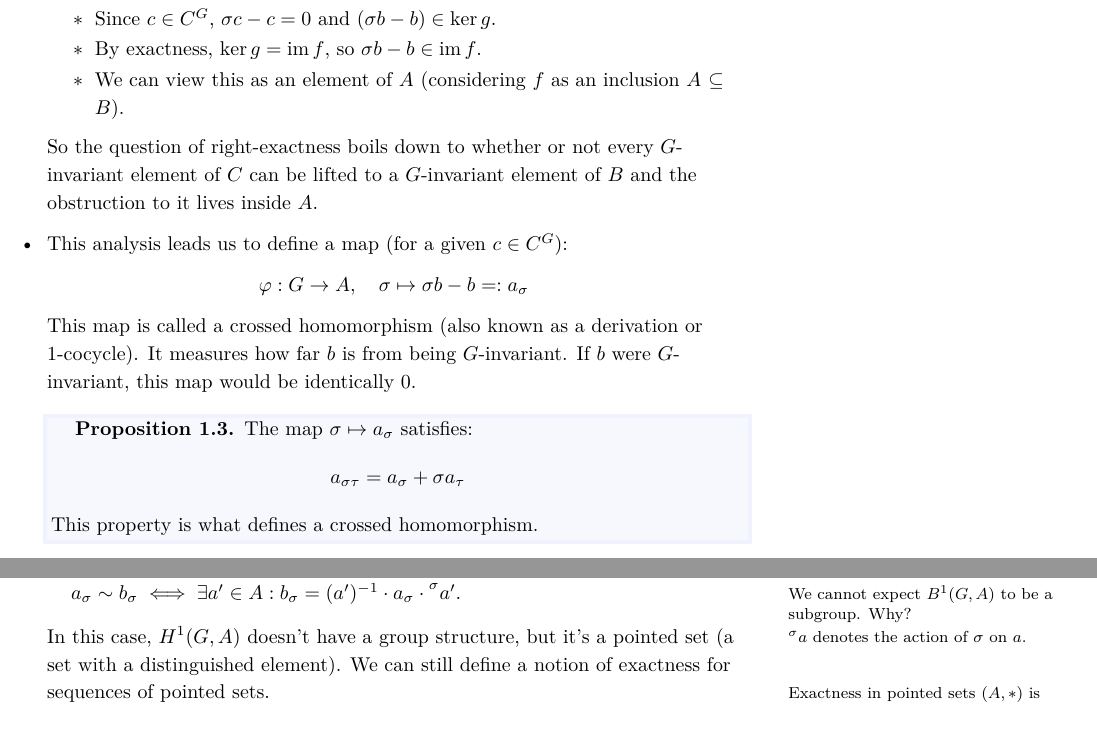
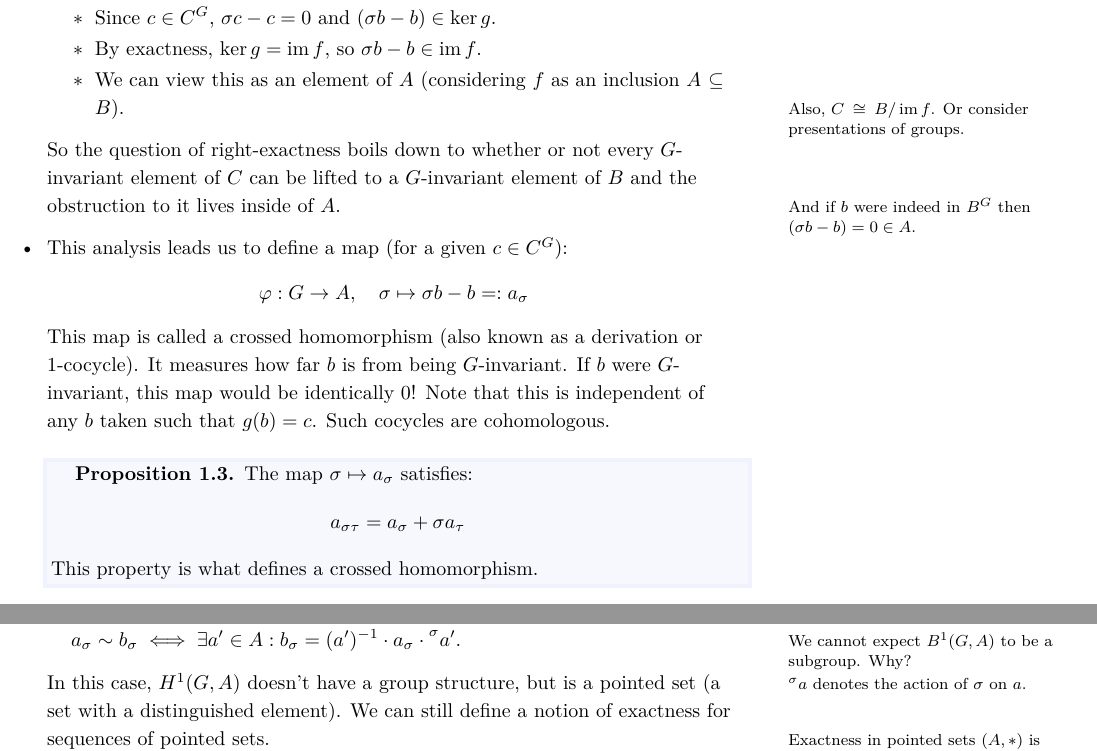
Before and after one commit to Ayushi141/WiSe-2425-Galois-Cohomology-of-Algebraic-Groups, a LaTeX document (main.tex): two parts of pages 4 and 5 of 5, joined at a grey line, cut so that both start at the same text. Compiled offline with XeLaTeX; a LaTeX package or settings file that is missing is left out.

Commit message:
Expanded Lecture 1

```diff
--- a/main.tex
+++ b/main.tex
@@ -91,10 +91,12 @@ $$\{\text{module over } \Z[G]\} \leftrightarrow \{\text{abelian group $A$ with $
             \3 Since $c\in C^G$, $\sigma c - c = 0$ and $(\sigma b-b)\in \ker g$.
             \3 By exactness, $\ker g = \im f$, so $\sigma b - b \in \im f$.
             \3 We can view this as an element of $A$ (considering $f$ as an inclusion $A \subseteq B$).
-    \1[] So the question of right-exactness boils down to whether or not every $G$-invariant element of $C$ can be lifted to a $G$-invariant element of $B$ and the obstruction to it lives inside $A$.
+            \marginnote{Also, $C\cong B / \im f$. Or consider presentations of groups.}
+    \1[] So the question of right-exactness boils down to whether or not every $G$-invariant element of $C$ can be lifted to a $G$-invariant element of $B$ and the obstruction to it lives inside of $A$.
+    \marginnote{And if $b$ were indeed in $B^G$ then $(\sigma b -b)=0\in A$.}
     \1 This analysis leads us to define a map (for a given $c\in C^G$):
     $$\phi: G \to A, \quad \sigma \mapsto \sigma b - b =: a_\sigma$$
-    This map is called a crossed homomorphism (also known as a derivation or 1-cocycle). It measures how far $b$ is from being $G$-invariant. If $b$ were $G$-invariant, this map would be identically $0$.
+    This map is called a crossed homomorphism (also known as a derivation or 1-cocycle). It measures how far $b$ is from being $G$-invariant. If $b$ were $G$-invariant, this map would be identically $0$! Note that this is independent of any $b$ taken such that $g(b)=c$. Such cocycles are cohomologous.
 
 \begin{proposition}
     The map $\sigma \mapsto a_\sigma$ satisfies:
```
Also changed, not shown: main.tex (8 more changed lines).
